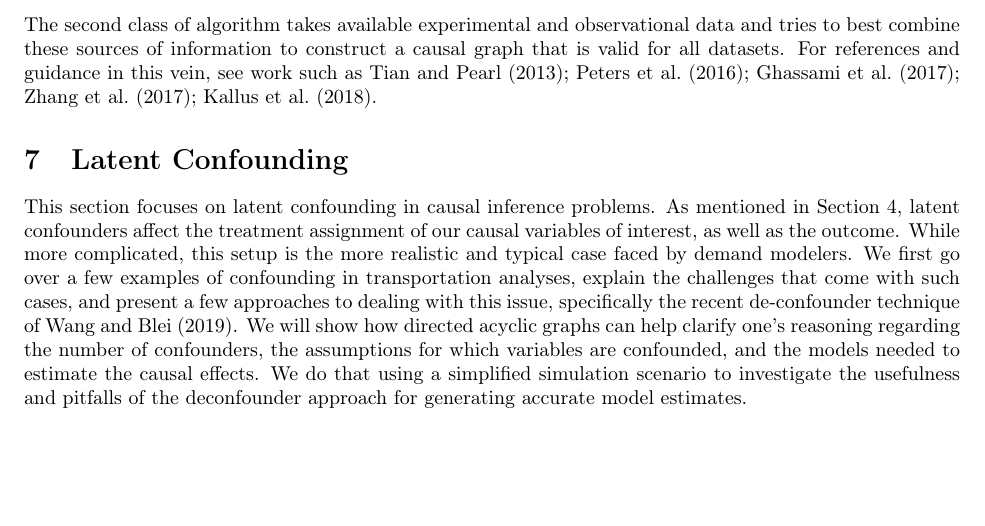
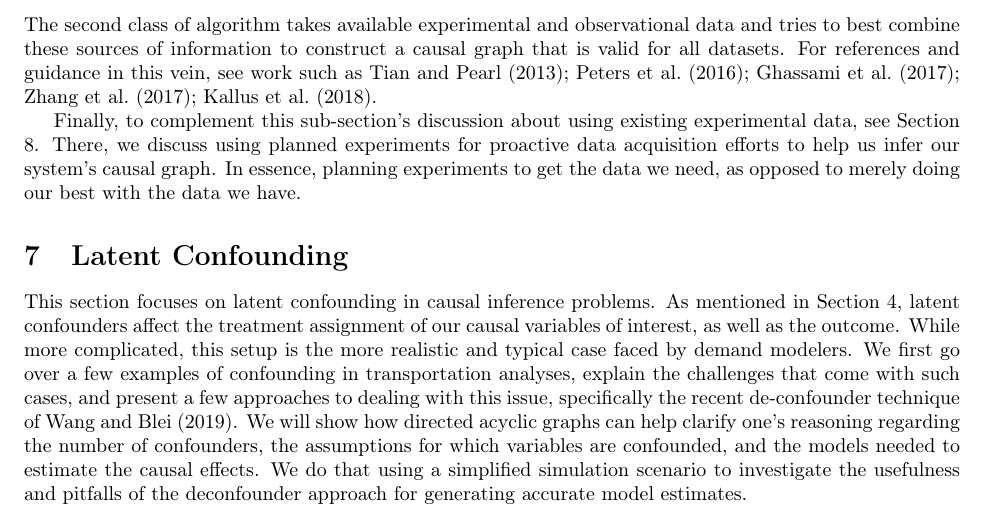
Before and after one commit to hassan-obeid/tr_b_causal_2020, a LaTeX document (article/main.tex, which reads article/sections/_6_graph_discovery.tex): part of page 24 of 34 before the commit and part of page 24 of 35 after it, cut so that both start at the same text, the shorter picture padded with empty space. Compiled offline with pdfLaTeX.

Commit message:
Sec 6 edits for Dec 2020 v2 (#178)
* Edits from #162 and spelling fixes

* Splitting incorrect compound word

* Referencing proactive experiments for discovery

* Paring down to specific changes 4 branch

```diff
--- a/article/sections/_6_graph_discovery.tex
+++ b/article/sections/_6_graph_discovery.tex
@@ -213,3 +213,7 @@ One class of causal discovery algorithm takes a causal graph with unresolved amb
 For algorithms of this kind, see work by \citet{ghassami_2018_budgeted}, the work cited therein, and related literature.
 The second class of algorithm takes available experimental and observational data and tries to best combine these sources of information to construct a causal graph that is valid for all datasets.
 For references and guidance in this vein, see work such as \citet{tian_2013_causal, peters_2016_causal, ghassami_2017_learning, zhang_2017_causal, kallus_2018_removing}.
+
+Finally, to complement this sub-section's discussion about using existing experimental data, see Section \ref{sec:discussion}.
+There, we discuss using planned experiments for proactive data acquisition efforts to help us infer our system's causal graph.
+In essence, planning experiments to get the data we need, as opposed to merely doing our best with the data we have.
```
